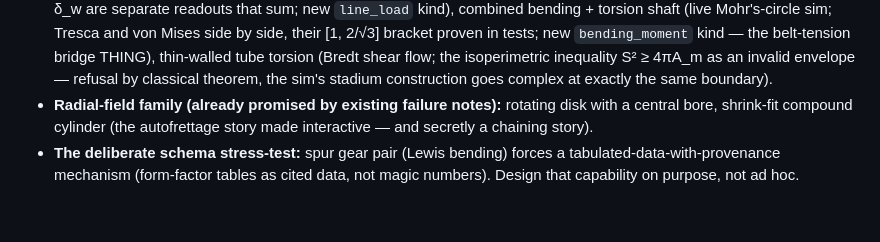
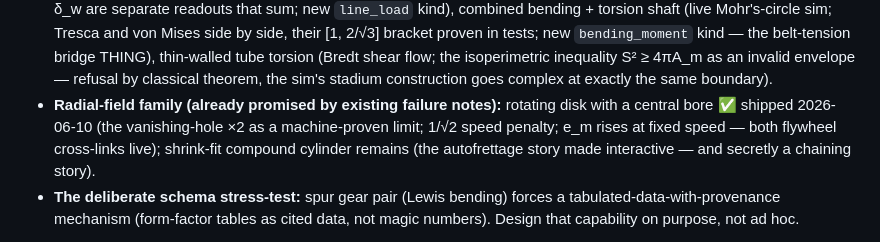
Before and after one commit to JD-Jones-ASES/Mechanic, a Markdown page: docs/roadmap.md, the part around the change. GitHub-like rendering; blank space fills up the shorter version.

```diff
--- a/docs/roadmap.md
+++ b/docs/roadmap.md
@@ -39,8 +39,10 @@ factory capability, the way the flywheel exercised `poisson_ratio` and new quant
   invalid envelope — refusal by classical theorem, the sim's stadium construction goes complex
   at exactly the same boundary).
 - **Radial-field family (already promised by existing failure notes):** rotating disk with a
-  central bore, shrink-fit compound cylinder (the autofrettage story made interactive — and
-  secretly a chaining story).
+  central bore ✅ shipped 2026-06-10 (the vanishing-hole ×2 as a machine-proven limit; 1/√2
+  speed penalty; e_m rises at fixed speed — both flywheel cross-links live); shrink-fit
+  compound cylinder remains (the autofrettage story made interactive — and secretly a chaining
+  story).
 - **The deliberate schema stress-test:** spur gear pair (Lewis bending) forces a
   tabulated-data-with-provenance mechanism (form-factor tables as cited data, not magic
   numbers). Design that capability on purpose, not ad hoc.
```
Also changed, not shown: CLAUDE.md (+3 -3 lines), README.md (+1 -1 lines).
